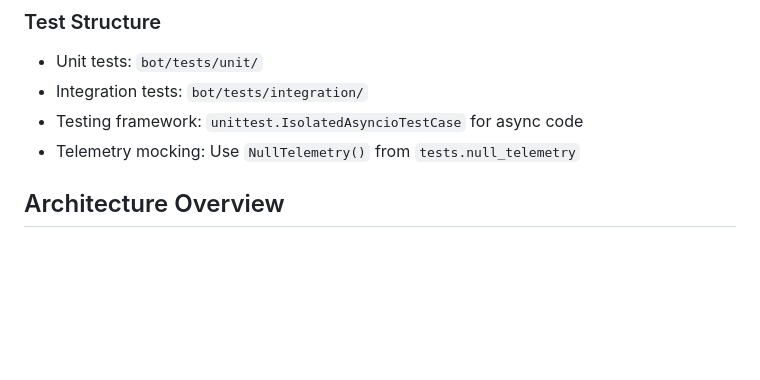
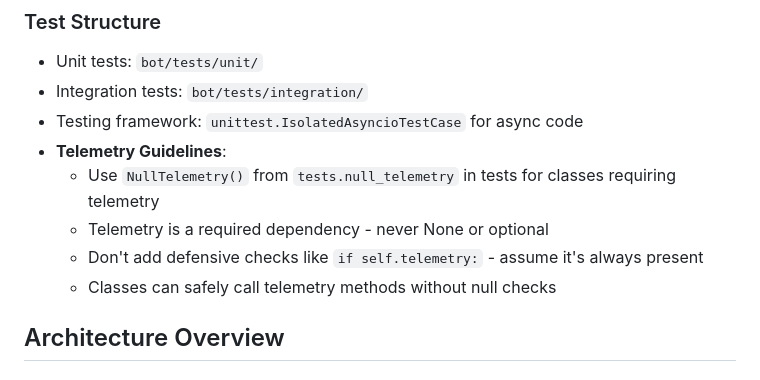
Before and after one commit to gruzilkin/urmom-bot, a Markdown page: CLAUDE.md, the part around the change. Drawn GitHub-style; blank space fills up the shorter version.

Commit message:
Update telemetry guidelines in CLAUDE.md
🤖 Generated with [Claude Code](https://claude.ai/code)

Co-Authored-By: Claude <noreply@anthropic.com>

```diff
--- a/CLAUDE.md
+++ b/CLAUDE.md
@@ -37,7 +37,11 @@ source .venv/bin/activate && PYTHONPATH=bot python -m unittest discover -s bot/t
 - Unit tests: `bot/tests/unit/`
 - Integration tests: `bot/tests/integration/`
 - Testing framework: `unittest.IsolatedAsyncioTestCase` for async code
-- Telemetry mocking: Use `NullTelemetry()` from `tests.null_telemetry`
+- **Telemetry Guidelines**:
+  - Use `NullTelemetry()` from `tests.null_telemetry` in tests for classes requiring telemetry
+  - Telemetry is a required dependency - never None or optional
+  - Don't add defensive checks like `if self.telemetry:` - assume it's always present
+  - Classes can safely call telemetry methods without null checks
 
 ## Architecture Overview
 
```
